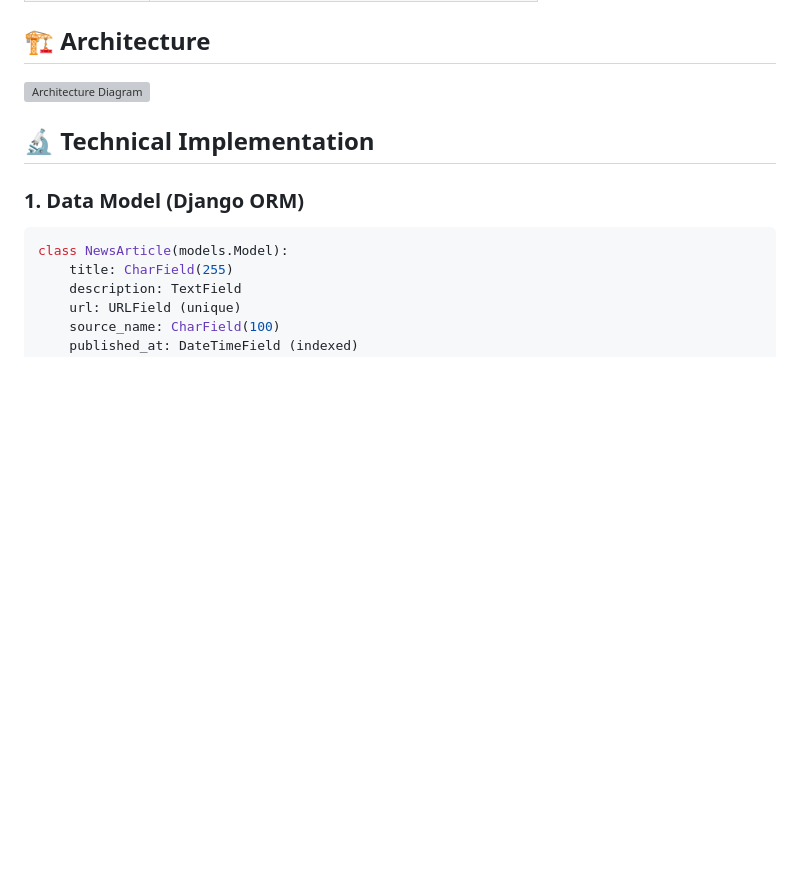
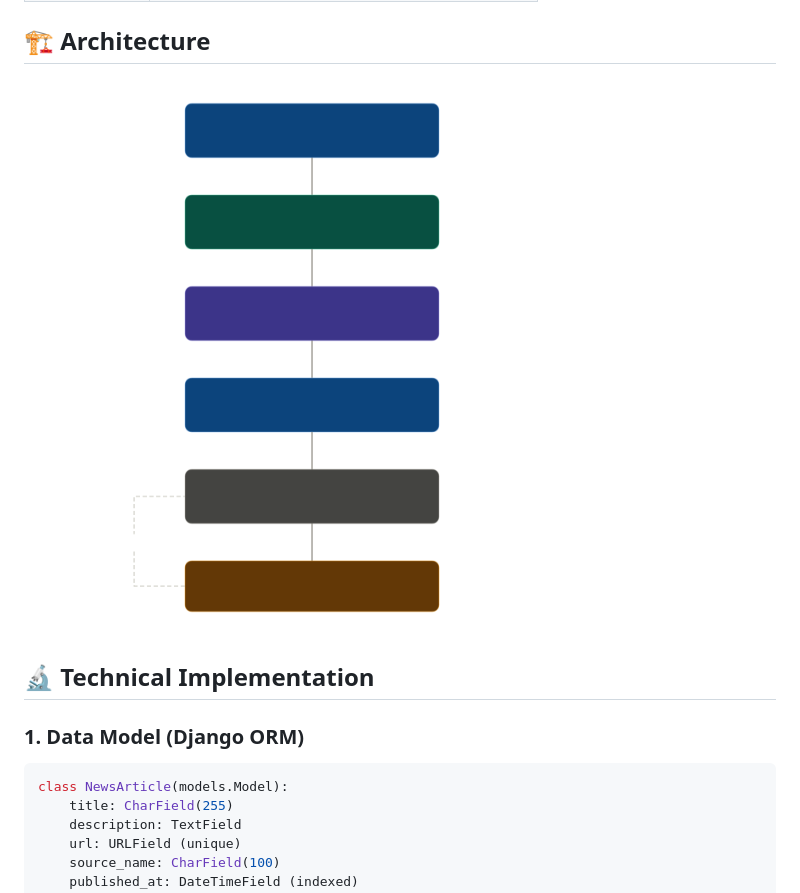
Before and after one commit to AyushPathak4650/Sentiment_News, a Markdown page: README.md, the part around the change. Drawn GitHub-style; pictures changed too: news_sentiment_architecture.png (added); blank space fills up the shorter version; grey boxes are pictures that could not be loaded.

Commit message:
Switch to PNG architecture diagram

```diff
--- a/README.md
+++ b/README.md
@@ -32,7 +32,7 @@ This platform demonstrates end-to-end implementation of a data pipeline that:
 
 ## 🏗 Architecture
 
-![Architecture Diagram](news_sentiment_architecture.svg)
+![Architecture Diagram](news_sentiment_architecture.png)
 
 ## 🔬 Technical Implementation
 
```
Also changed, not shown: 1 other file.
